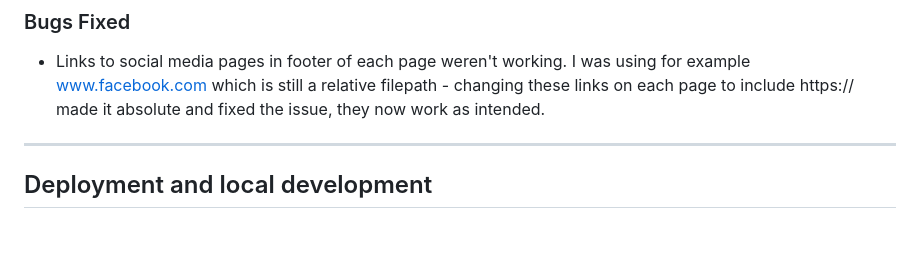
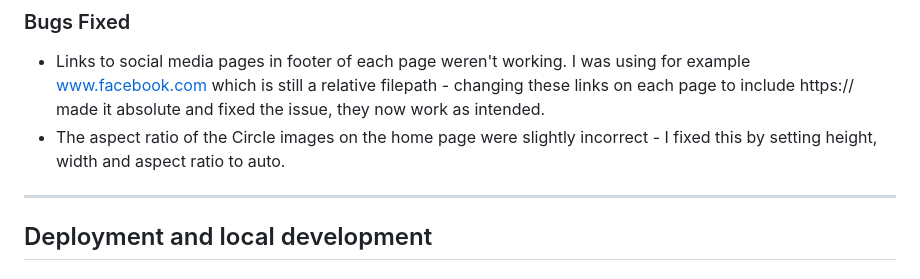
Before and after one commit to dlynch92/mega-music-festival, a Markdown page: README.md, the part around the change. GitHub-like rendering; blank space fills up the shorter version.

Commit message:
add aspect ratio bug fix

```diff
--- a/README.md
+++ b/README.md
@@ -226,6 +226,7 @@ Several performance issues mostly stemming from filesizes being too big were als
 
 ### Bugs Fixed
 * Links to social media pages in footer of each page weren't working. I was using for example www.facebook.com which is still a relative filepath - changing these links on each page to include https:// made it absolute and fixed the issue, they now work as intended.
+* The aspect ratio of the Circle images on the home page were slightly incorrect - I fixed this by setting height, width and aspect ratio to auto.
 ---
 
 ## Deployment and local development
```
